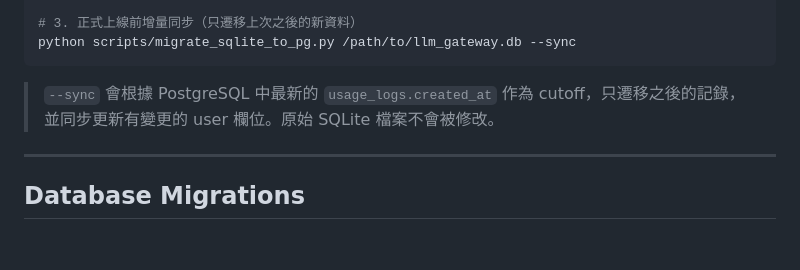
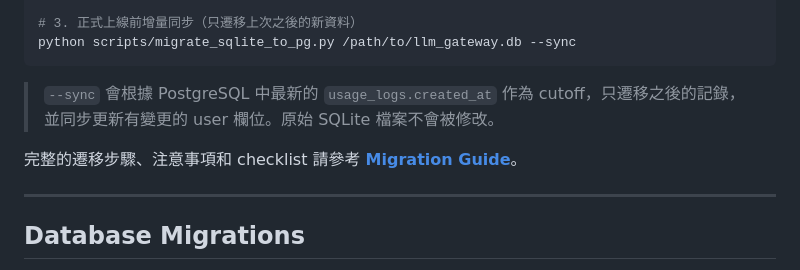
Before and after one commit to bwinken/llm-gateway, a Markdown page: README.md, the part around the change. Rendered like a GitHub page; blank space fills up the shorter version.

```diff
--- a/README.md
+++ b/README.md
@@ -231,6 +231,8 @@ python scripts/migrate_sqlite_to_pg.py /path/to/llm_gateway.db --sync
 
 > `--sync` 會根據 PostgreSQL 中最新的 `usage_logs.created_at` 作為 cutoff，只遷移之後的記錄，並同步更新有變更的 user 欄位。原始 SQLite 檔案不會被修改。
 
+完整的遷移步驟、注意事項和 checklist 請參考 **[Migration Guide](docs/migration-guide.md)**。
+
 ---
 
 ## Database Migrations
```
Also changed, not shown: docs/migration-guide.md (added, +202 -0 lines).
